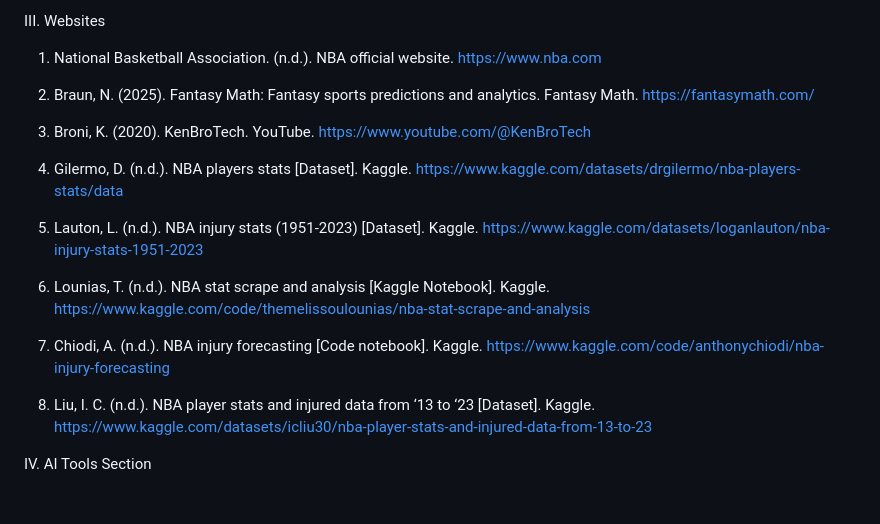
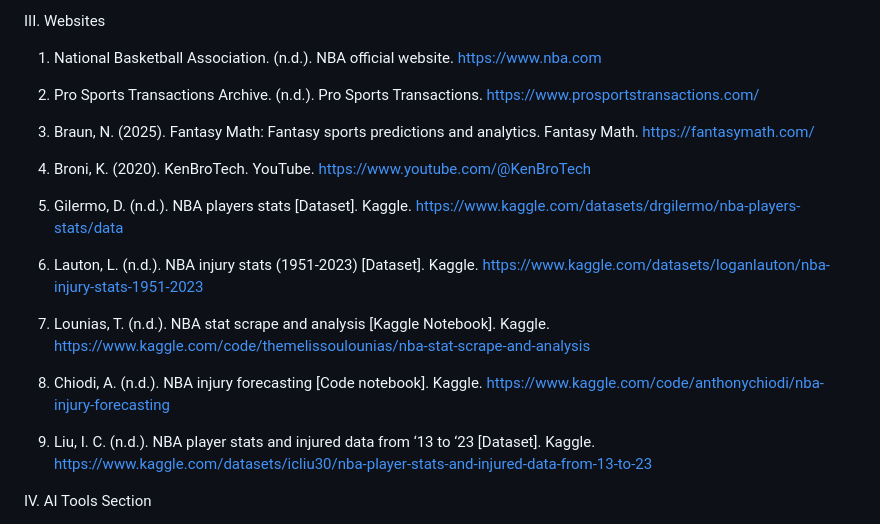
Before and after one commit to juancarloskatigbak8/PlayAnalytics-Machine-Learning-Driven-Sports-Management-Portal, a Markdown page: README.md, the part around the change. Rendered like a GitHub page; blank space fills up the shorter version.

```diff
--- a/README.md
+++ b/README.md
@@ -153,19 +153,21 @@ II. Books
 III. Websites
 1. National Basketball Association. (n.d.). NBA official website. https://www.nba.com
 
-2. Braun, N. (2025). Fantasy Math: Fantasy sports predictions and analytics. Fantasy Math. https://fantasymath.com/
+2. Pro Sports Transactions Archive. (n.d.). Pro Sports Transactions. https://www.prosportstransactions.com/
 
-3. Broni, K. (2020). KenBroTech. YouTube. https://www.youtube.com/@KenBroTech
+3. Braun, N. (2025). Fantasy Math: Fantasy sports predictions and analytics. Fantasy Math. https://fantasymath.com/
 
-4. Gilermo, D. (n.d.). NBA players stats [Dataset]. Kaggle. https://www.kaggle.com/datasets/drgilermo/nba-players-stats/data
+4. Broni, K. (2020). KenBroTech. YouTube. https://www.youtube.com/@KenBroTech
 
-5. Lauton, L. (n.d.). NBA injury stats (1951-2023) [Dataset]. Kaggle. https://www.kaggle.com/datasets/loganlauton/nba-injury-stats-1951-2023
+5. Gilermo, D. (n.d.). NBA players stats [Dataset]. Kaggle. https://www.kaggle.com/datasets/drgilermo/nba-players-stats/data
 
-6. Lounias, T. (n.d.). NBA stat scrape and analysis [Kaggle Notebook]. Kaggle. https://www.kaggle.com/code/themelissoulounias/nba-stat-scrape-and-analysis
+6. Lauton, L. (n.d.). NBA injury stats (1951-2023) [Dataset]. Kaggle. https://www.kaggle.com/datasets/loganlauton/nba-injury-stats-1951-2023
 
-7. Chiodi, A. (n.d.). NBA injury forecasting [Code notebook]. Kaggle. https://www.kaggle.com/code/anthonychiodi/nba-injury-forecasting
+7. Lounias, T. (n.d.). NBA stat scrape and analysis [Kaggle Notebook]. Kaggle. https://www.kaggle.com/code/themelissoulounias/nba-stat-scrape-and-analysis
 
-8. Liu, I. C. (n.d.). NBA player stats and injured data from ‘13 to ‘23 [Dataset]. Kaggle. https://www.kaggle.com/datasets/icliu30/nba-player-stats-and-injured-data-from-13-to-23
+8. Chiodi, A. (n.d.). NBA injury forecasting [Code notebook]. Kaggle. https://www.kaggle.com/code/anthonychiodi/nba-injury-forecasting
+
+9. Liu, I. C. (n.d.). NBA player stats and injured data from ‘13 to ‘23 [Dataset]. Kaggle. https://www.kaggle.com/datasets/icliu30/nba-player-stats-and-injured-data-from-13-to-23
 
 IV. AI Tools Section
 1. ChatGPT Plus (AI tool) - Assisted in every step of the app’s creation: ideas generation, algorithm benchmarking, prediction, creating the kanban board, coding (with comments), debugging, report creation (including ReadMe file), survey creation, and data analysis.
```
